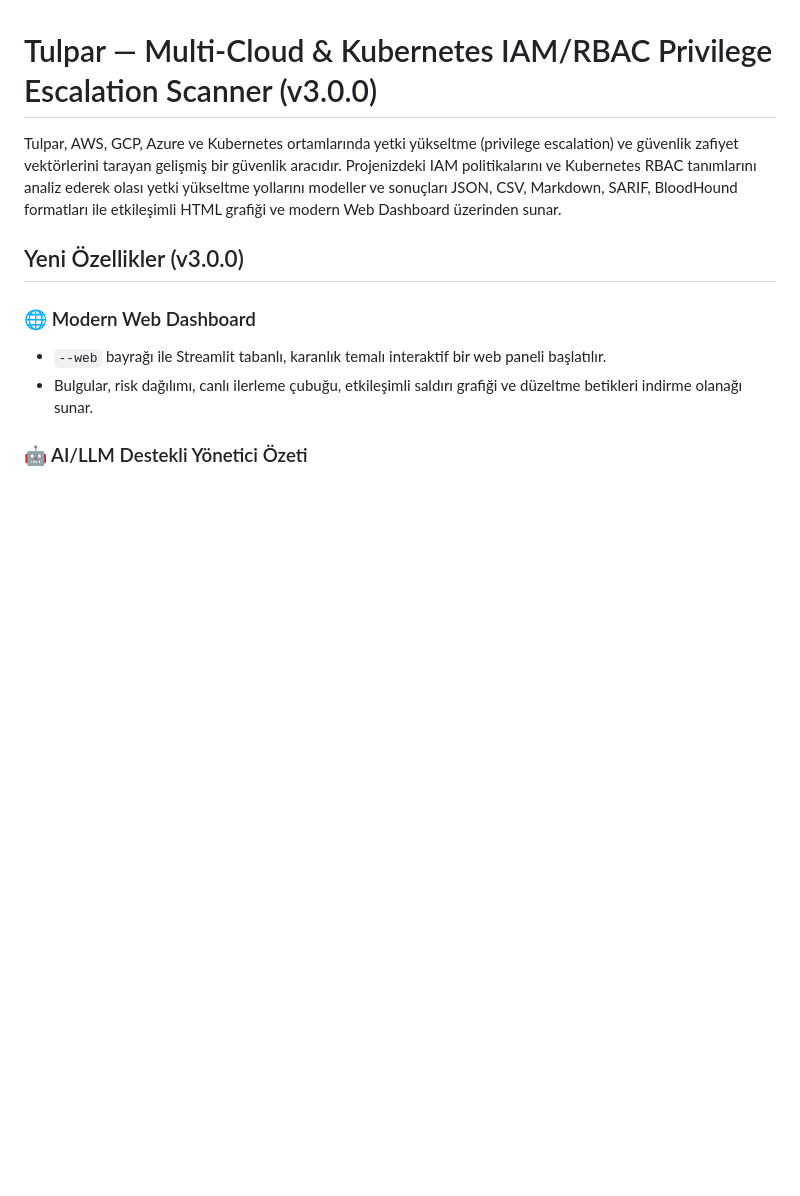
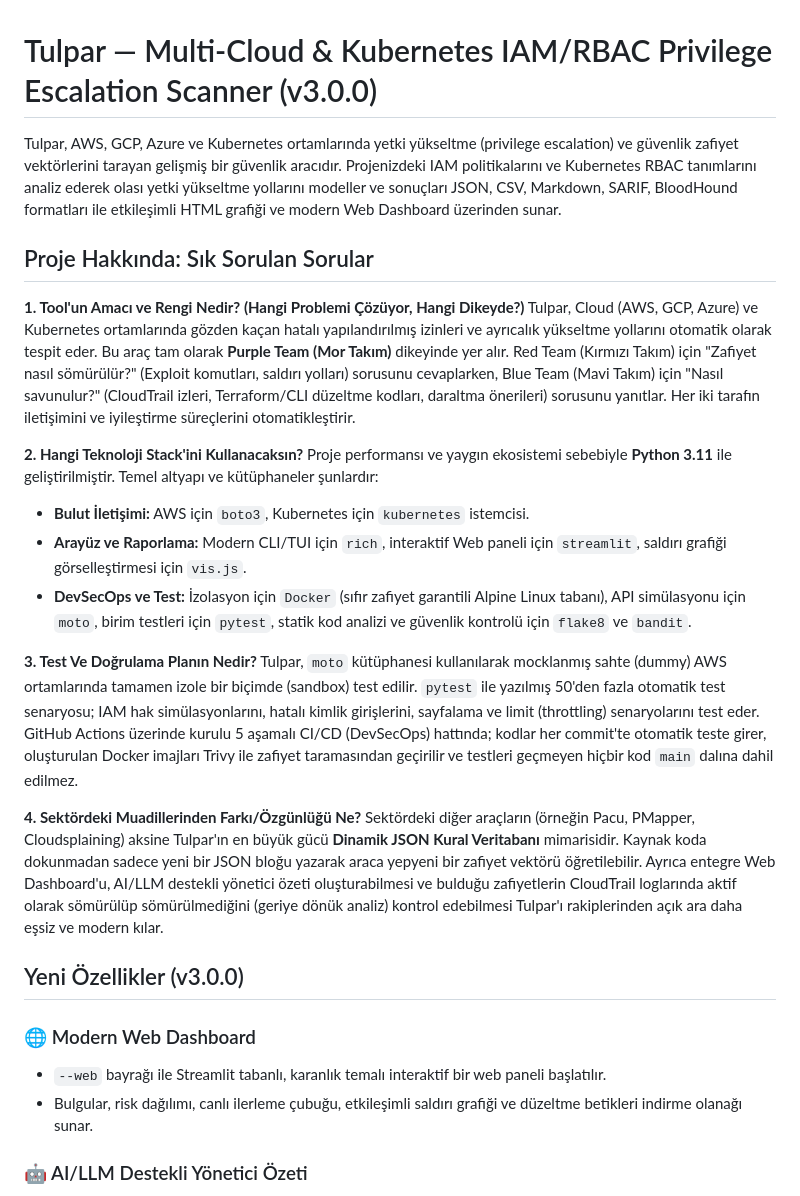
Before and after one commit to mecik-arda/Tulpar-Framework, a Markdown page: README.md, the part around the change. Rendered like a GitHub page; blank space fills up the shorter version.

Commit message:
docs: add project faq and architecture details

```diff
--- a/README.md
+++ b/README.md
@@ -1,6 +1,23 @@
 # Tulpar — Multi-Cloud & Kubernetes IAM/RBAC Privilege Escalation Scanner (v3.0.0)
 
 Tulpar, AWS, GCP, Azure ve Kubernetes ortamlarında yetki yükseltme (privilege escalation) ve güvenlik zafiyet vektörlerini tarayan gelişmiş bir güvenlik aracıdır. Projenizdeki IAM politikalarını ve Kubernetes RBAC tanımlarını analiz ederek olası yetki yükseltme yollarını modeller ve sonuçları JSON, CSV, Markdown, SARIF, BloodHound formatları ile etkileşimli HTML grafiği ve modern Web Dashboard üzerinden sunar.
+
+## Proje Hakkında: Sık Sorulan Sorular
+
+**1. Tool'un Amacı ve Rengi Nedir? (Hangi Problemi Çözüyor, Hangi Dikeyde?)**
+Tulpar, Cloud (AWS, GCP, Azure) ve Kubernetes ortamlarında gözden kaçan hatalı yapılandırılmış izinleri ve ayrıcalık yükseltme yollarını otomatik olarak tespit eder. Bu araç tam olarak **Purple Team (Mor Takım)** dikeyinde yer alır. Red Team (Kırmızı Takım) için "Zafiyet nasıl sömürülür?" (Exploit komutları, saldırı yolları) sorusunu cevaplarken, Blue Team (Mavi Takım) için "Nasıl savunulur?" (CloudTrail izleri, Terraform/CLI düzeltme kodları, daraltma önerileri) sorusunu yanıtlar. Her iki tarafın iletişimini ve iyileştirme süreçlerini otomatikleştirir.
+
+**2. Hangi Teknoloji Stack'ini Kullanacaksın?**
+Proje performansı ve yaygın ekosistemi sebebiyle **Python 3.11** ile geliştirilmiştir. Temel altyapı ve kütüphaneler şunlardır:
+- **Bulut İletişimi:** AWS için `boto3`, Kubernetes için `kubernetes` istemcisi.
+- **Arayüz ve Raporlama:** Modern CLI/TUI için `rich`, interaktif Web paneli için `streamlit`, saldırı grafiği görselleştirmesi için `vis.js`.
+- **DevSecOps ve Test:** İzolasyon için `Docker` (sıfır zafiyet garantili Alpine Linux tabanı), API simülasyonu için `moto`, birim testleri için `pytest`, statik kod analizi ve güvenlik kontrolü için `flake8` ve `bandit`.
+
+**3. Test Ve Doğrulama Planın Nedir?**
+Tulpar, `moto` kütüphanesi kullanılarak mocklanmış sahte (dummy) AWS ortamlarında tamamen izole bir biçimde (sandbox) test edilir. `pytest` ile yazılmış 50'den fazla otomatik test senaryosu; IAM hak simülasyonlarını, hatalı kimlik girişlerini, sayfalama ve limit (throttling) senaryolarını test eder. GitHub Actions üzerinde kurulu 5 aşamalı CI/CD (DevSecOps) hattında; kodlar her commit'te otomatik teste girer, oluşturulan Docker imajları Trivy ile zafiyet taramasından geçirilir ve testleri geçmeyen hiçbir kod `main` dalına dahil edilmez.
+
+**4. Sektördeki Muadillerinden Farkı/Özgünlüğü Ne?**
+Sektördeki diğer araçların (örneğin Pacu, PMapper, Cloudsplaining) aksine Tulpar'ın en büyük gücü **Dinamik JSON Kural Veritabanı** mimarisidir. Kaynak koda dokunmadan sadece yeni bir JSON bloğu yazarak araca yepyeni bir zafiyet vektörü öğretilebilir. Ayrıca entegre Web Dashboard'u, AI/LLM destekli yönetici özeti oluşturabilmesi ve bulduğu zafiyetlerin CloudTrail loglarında aktif olarak sömürülüp sömürülmediğini (geriye dönük analiz) kontrol edebilmesi Tulpar'ı rakiplerinden açık ara daha eşsiz ve modern kılar.
 
 ## Yeni Özellikler (v3.0.0)
 
```
